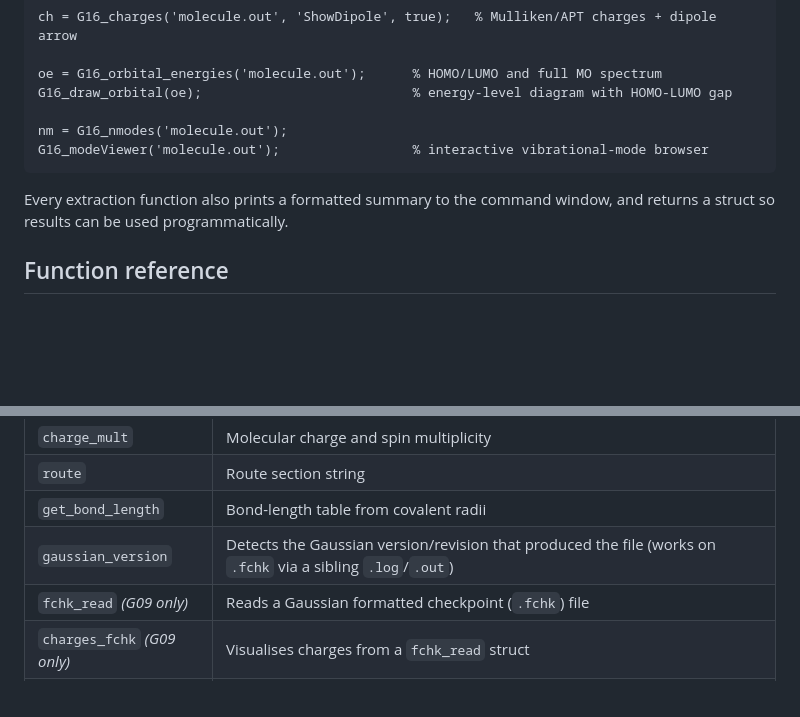
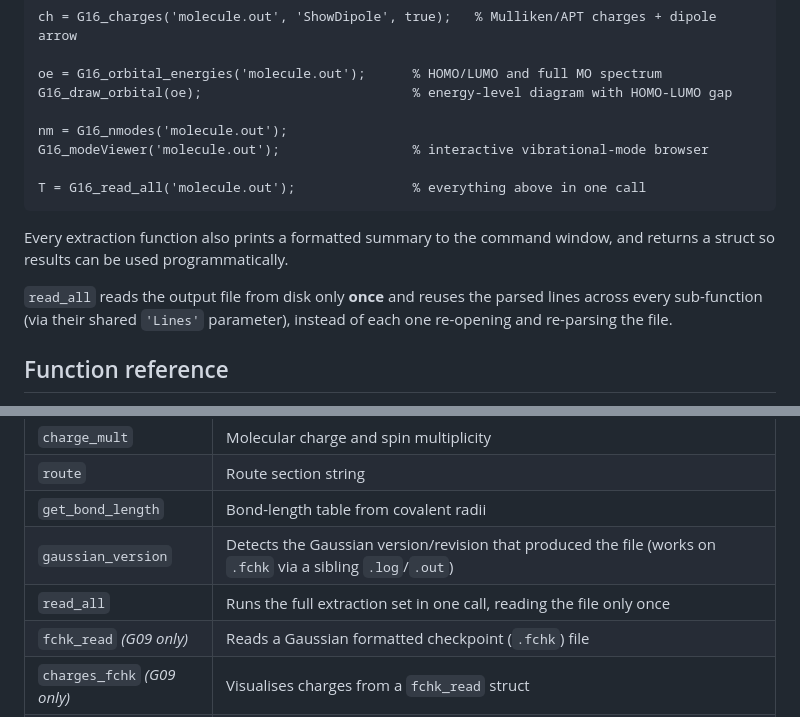
Before and after one commit to nello62/Gaussian09G16_output_Matlab_parser, a Markdown page: README.md, 2 parts joined by grey strips. Rendered like a GitHub page; blank space fills up the shorter version.

Commit message:
Update README: document read_all and its single-read optimization
Co-Authored-By: Claude Sonnet 5 <noreply@anthropic.com>

````diff
--- a/README.md
+++ b/README.md
@@ -34,10 +34,16 @@ G16_draw_orbital(oe);                           % energy-level diagram with HOMO
 
 nm = G16_nmodes('molecule.out');
 G16_modeViewer('molecule.out');                 % interactive vibrational-mode browser
+
+T = G16_read_all('molecule.out');               % everything above in one call
 ```
 
 Every extraction function also prints a formatted summary to the command
 window, and returns a struct so results can be used programmatically.
+
+`read_all` reads the output file from disk only **once** and reuses the
+parsed lines across every sub-function (via their shared `'Lines'`
+parameter), instead of each one re-opening and re-parsing the file.
 
 ## Function reference
 
@@ -60,6 +66,7 @@ installed on your machine (returns a `table`, filterable by description).
 | `route` | Route section string |
 | `get_bond_length` | Bond-length table from covalent radii |
 | `gaussian_version` | Detects the Gaussian version/revision that produced the file (works on `.fchk` via a sibling `.log`/`.out`) |
+| `read_all` | Runs the full extraction set in one call, reading the file only once |
 | `fchk_read` *(G09 only)* | Reads a Gaussian formatted checkpoint (`.fchk`) file |
 | `charges_fchk` *(G09 only)* | Visualises charges from a `fchk_read` struct |
 | `restart` *(G09 only)* | Generates a `.gjf` restart input file |
````
